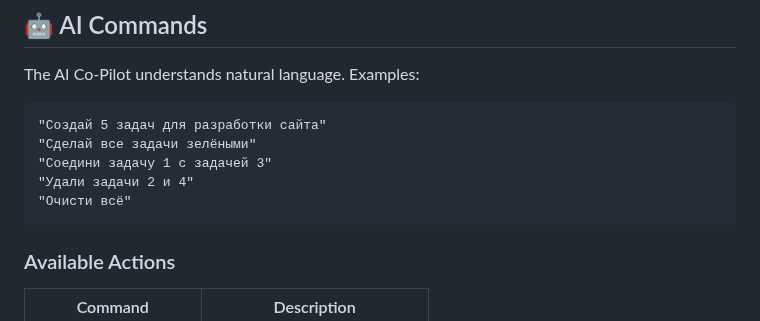
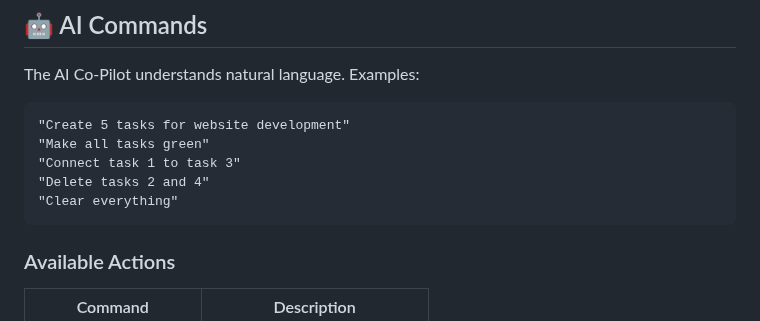
Before and after one commit to PRISSET/Dev-Planner, a Markdown page: README.md, the part around one of its changes. GitHub-like rendering.

Commit message:
docs: add multilingual README (English + Russian)

````diff
--- a/README.md
+++ b/README.md
@@ -104,11 +109,11 @@ Download **`Dev.Planner.macOS.dmg`** from the [latest release](https://github.co
 The AI Co-Pilot understands natural language. Examples:
 
 ```
-"Создай 5 задач для разработки сайта"
-"Сделай все задачи зелёными"
-"Соедини задачу 1 с задачей 3"
-"Удали задачи 2 и 4"
-"Очисти всё"
+"Create 5 tasks for website development"
+"Make all tasks green"
+"Connect task 1 to task 3"
+"Delete tasks 2 and 4"
+"Clear everything"
 ```
 
 ### Available Actions
````
Also changed, not shown: other parts of README.md (+5 -0 lines), README.ru.md (added, +183 -0 lines).
